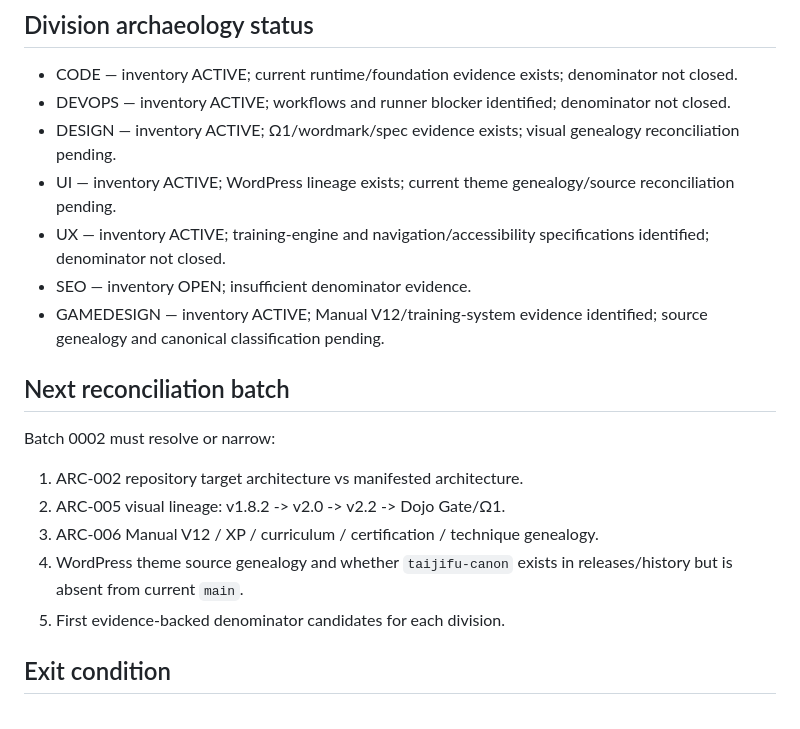
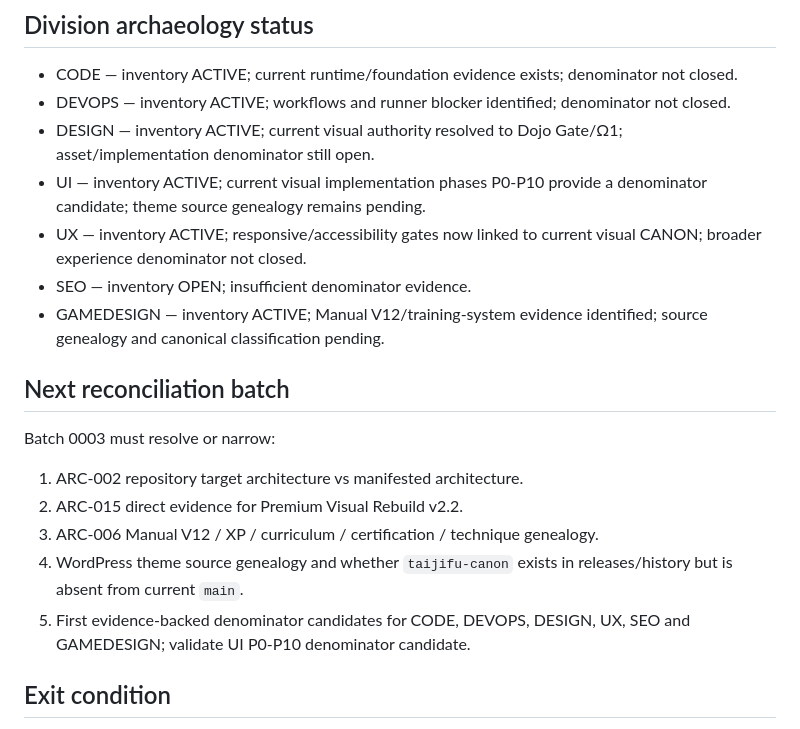
Before and after one commit to tehknesolutions/TAIJIFU-SITE, a Markdown page: docs/project/TAIJIFU-ARCHAEOLOGY-DECISION-LEDGER-v1.md, the part around one of its changes. Rendered like a GitHub page.

Commit message:
docs(tpt): reconcile visual lineage batch 0002

```diff
--- a/docs/project/TAIJIFU-ARCHAEOLOGY-DECISION-LEDGER-v1.md
+++ b/docs/project/TAIJIFU-ARCHAEOLOGY-DECISION-LEDGER-v1.md
@@ -56,21 +75,21 @@ Until explicitly superseded by a newer approved decision, archaeology follows th
 
 - CODE — inventory ACTIVE; current runtime/foundation evidence exists; denominator not closed.
 - DEVOPS — inventory ACTIVE; workflows and runner blocker identified; denominator not closed.
-- DESIGN — inventory ACTIVE; Ω1/wordmark/spec evidence exists; visual genealogy reconciliation pending.
-- UI — inventory ACTIVE; WordPress lineage exists; current theme genealogy/source reconciliation pending.
-- UX — inventory ACTIVE; training-engine and navigation/accessibility specifications identified; denominator not closed.
+- DESIGN — inventory ACTIVE; current visual authority resolved to Dojo Gate/Ω1; asset/implementation denominator still open.
+- UI — inventory ACTIVE; current visual implementation phases P0-P10 provide a denominator candidate; theme source genealogy remains pending.
+- UX — inventory ACTIVE; responsive/accessibility gates now linked to current visual CANON; broader experience denominator not closed.
 - SEO — inventory OPEN; insufficient denominator evidence.
 - GAMEDESIGN — inventory ACTIVE; Manual V12/training-system evidence identified; source genealogy and canonical classification pending.
 
 ## Next reconciliation batch
 
-Batch 0002 must resolve or narrow:
+Batch 0003 must resolve or narrow:
 
 1. ARC-002 repository target architecture vs manifested architecture.
-2. ARC-005 visual lineage: v1.8.2 -> v2.0 -> v2.2 -> Dojo Gate/Ω1.
+2. ARC-015 direct evidence for Premium Visual Rebuild v2.2.
 3. ARC-006 Manual V12 / XP / curriculum / certification / technique genealogy.
 4. WordPress theme source genealogy and whether `taijifu-canon` exists in releases/history but is absent from current `main`.
-5. First evidence-backed denominator candidates for each division.
+5. First evidence-backed denominator candidates for CODE, DEVOPS, DESIGN, UX, SEO and GAMEDESIGN; validate UI P0-P10 denominator candidate.
 
 ## Exit condition
 
```
Also changed, not shown: other parts of docs/project/TAIJIFU-ARCHAEOLOGY-DECISION-LEDGER-v1.md (+24 -5 lines).
